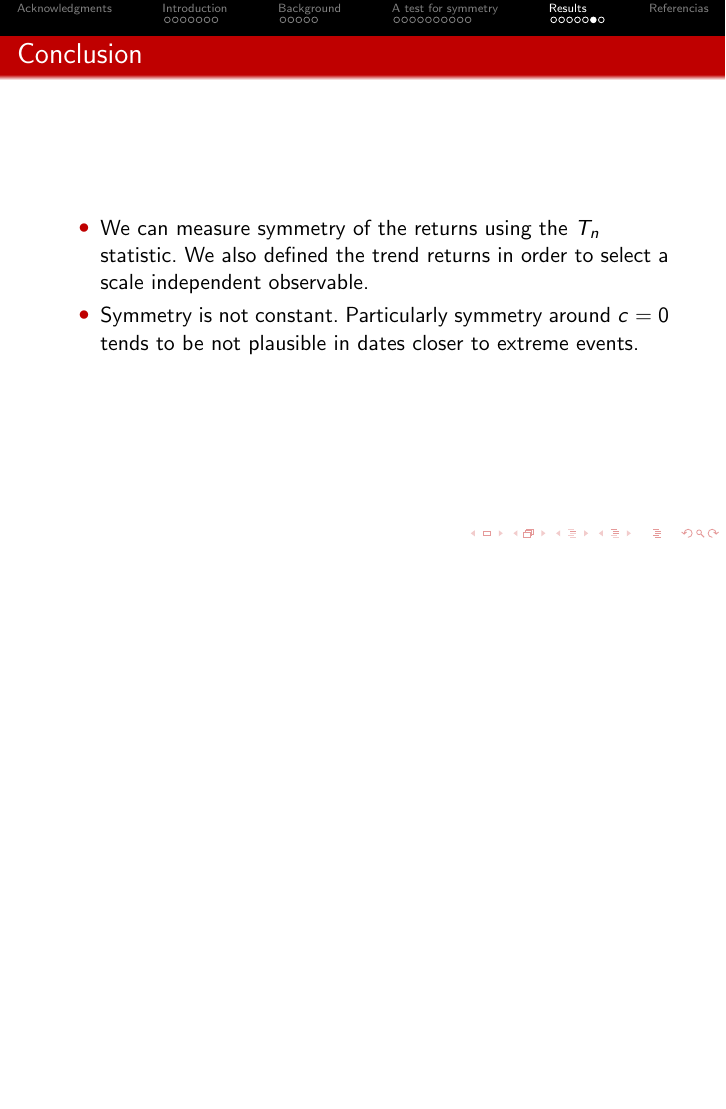
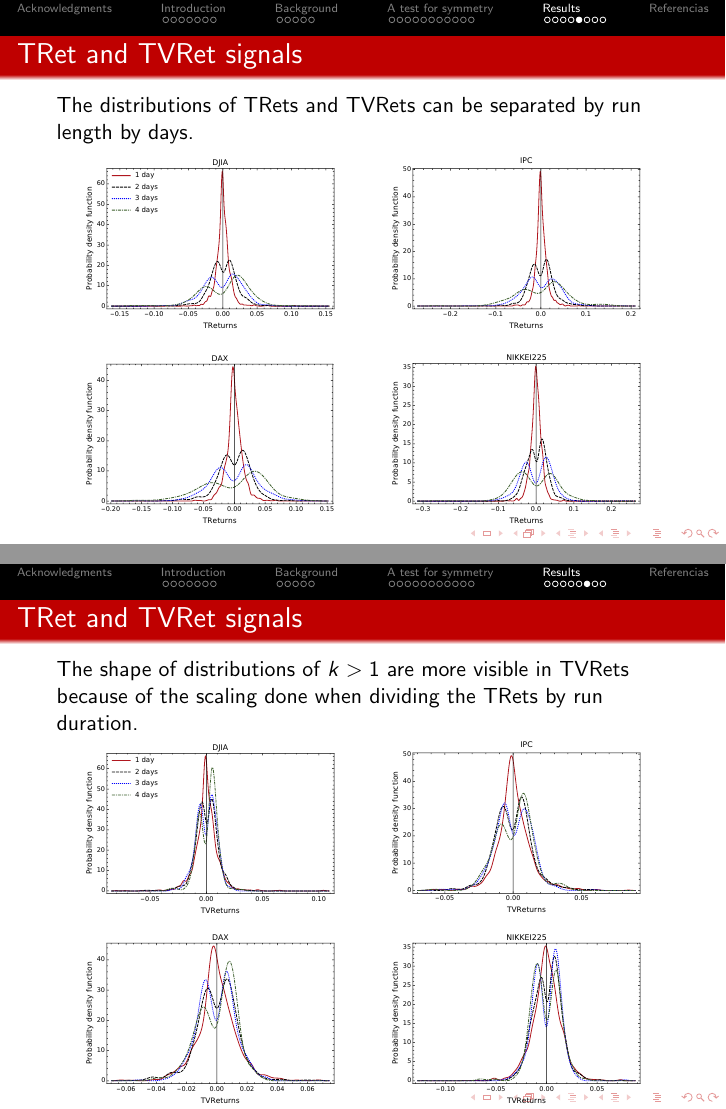
Before and after one commit to CarlosManuelRodr/EconomicComputations, LaTeX slides (Talk/expo.tex): page 34 of 41 before the commit and pages 34 and 35 of 43 after it, the two joined at a grey line, the shorter picture padded with empty space. Compiled offline with pdfLaTeX; the source files are stored in an older character set and shown here as Unicode.

Commit message:
Talk done

```diff
--- a/Talk/expo.tex
+++ b/Talk/expo.tex
@@ -9,7 +9,7 @@
 \usepackage{hyperref}
 \usepackage{movie15}
 \usepackage[style=verbose,backend=biber,citestyle=authoryear]{biblatex}
-\addbibresource{Referencias.bib}
+\addbibresource{expo.bib}
 
 %\usecolortheme[named=Green]{structure}
 \usetheme{Frankfurt}
@@ -441,10 +440,63 @@ Describes a procedure to select the cutoff point where returns start behaving as
 
 %-----------------------------------------------------------------------------
 \begin{frame}
+\frametitle{TRet and TVRet signals}
+	The distributions of TRets and TVRets can be separated by run length by days.
+  	  \begin{figure}[h!]
+		\begin{subfigure}{.5\textwidth}
+			\centering
+			\includegraphics[scale=0.25]{img4/DecompositionByRun/dist_TRet_DJIA}
+		\end{subfigure}%
+		\begin{subfigure}{.5\textwidth}
+			\centering
+			\includegraphics[scale=0.25]{img4/DecompositionByRun/dist_TRet_IPC}
+		\end{subfigure}%
+	\end{figure}
+	  	  \begin{figure}[h!]
+		\begin{subfigure}{.5\textwidth}
+			\centering
+			\includegraphics[scale=0.25]{img4/DecompositionByRun/dist_TRet_DAX}
+		\end{subfigure}%
+		\begin{subfigure}{.5\textwidth}
+			\centering
+			\includegraphics[scale=0.25]{img4/DecompositionByRun/dist_TRet_NIKKEI225}
+		\end{subfigure}%
+	\end{figure}
+\end{frame}
+
+%-----------------------------------------------------------------------------
+\begin{frame}
+\frametitle{TRet and TVRet signals}
+	The shape of distributions of $k>1$ are more visible in TVRets because of the scaling done when dividing the TRets by run duration.
+  	  \begin{figure}[h!]
+		\begin{subfigure}{.5\textwidth}
+			\centering
+			\includegraphics[scale=0.25]{img4/DecompositionByRun/dist_TVRet_DJIA}
+		\end{subfigure}%
+		\begin{subfigure}{.5\textwidth}
+			\centering
+			\includegraphics[scale=0.25]{img4/DecompositionByRun/dist_TVRet_IPC}
+		\end{subfigure}%
+	\end{figure}
+	  	  \begin{figure}[h!]
+		\begin{subfigure}{.5\textwidth}
+			\centering
+			\includegraphics[scale=0.25]{img4/DecompositionByRun/dist_TVRet_DAX}
+		\end{subfigure}%
+		\begin{subfigure}{.5\textwidth}
+			\centering
+			\includegraphics[scale=0.25]{img4/DecompositionByRun/dist_TVRet_NIKKEI225}
+		\end{subfigure}%
+	\end{figure}
+\end{frame}
+
+
+%-----------------------------------------------------------------------------
+\begin{frame}
 \frametitle{Conclusion}
   \begin{itemize}
   	\item We can measure symmetry of the returns using the $T_n$ statistic. We also defined the trend returns in order to select a scale independent observable.
-  	\item Symmetry is not constant. Particularly symmetry around $c=0$ tends to be not plausible in dates closer to extreme events.
+  	\item Symmetry is not constant. Particularly symmetry around $c=0$ tends to be plausible in dates closer to extreme events.
   \end{itemize}
 \end{frame}
 
```
Also changed, not shown: Talk/expo.bib (renamed from Talk/Referencias.bib), Talk/expo.pdf, Talk/img4/DecompositionByRun/dist_TRet_DAX.pdf (added), Talk/img4/DecompositionByRun/dist_TRet_DJIA.pdf (added), Talk/img4/DecompositionByRun/dist_TRet_IPC.pdf (added), Talk/img4/DecompositionByRun/dist_TRet_NIKKEI225.pdf (added), Talk/img4/DecompositionByRun/dist_TVRet_DAX.pdf (added), Talk/img4/DecompositionByRun/dist_TVRet_DJIA.pdf (added), Talk/img4/DecompositionByRun/dist_TVRet_IPC.pdf (added), Talk/img4/DecompositionByRun/dist_TVRet_NIKKEI225.pdf (added), Talk/img4/SymmetryPlots/simetria_TReturns_DAX.eps (deleted), Talk/img4/SymmetryPlots/simetria_TReturns_DAX.pdf (added), Talk/img4/SymmetryPlots/simetria_TReturns_DJIA.eps (deleted), Talk/img4/SymmetryPlots/simetria_TReturns_DJIA.pdf (added), 19 more files, 8 other files.
